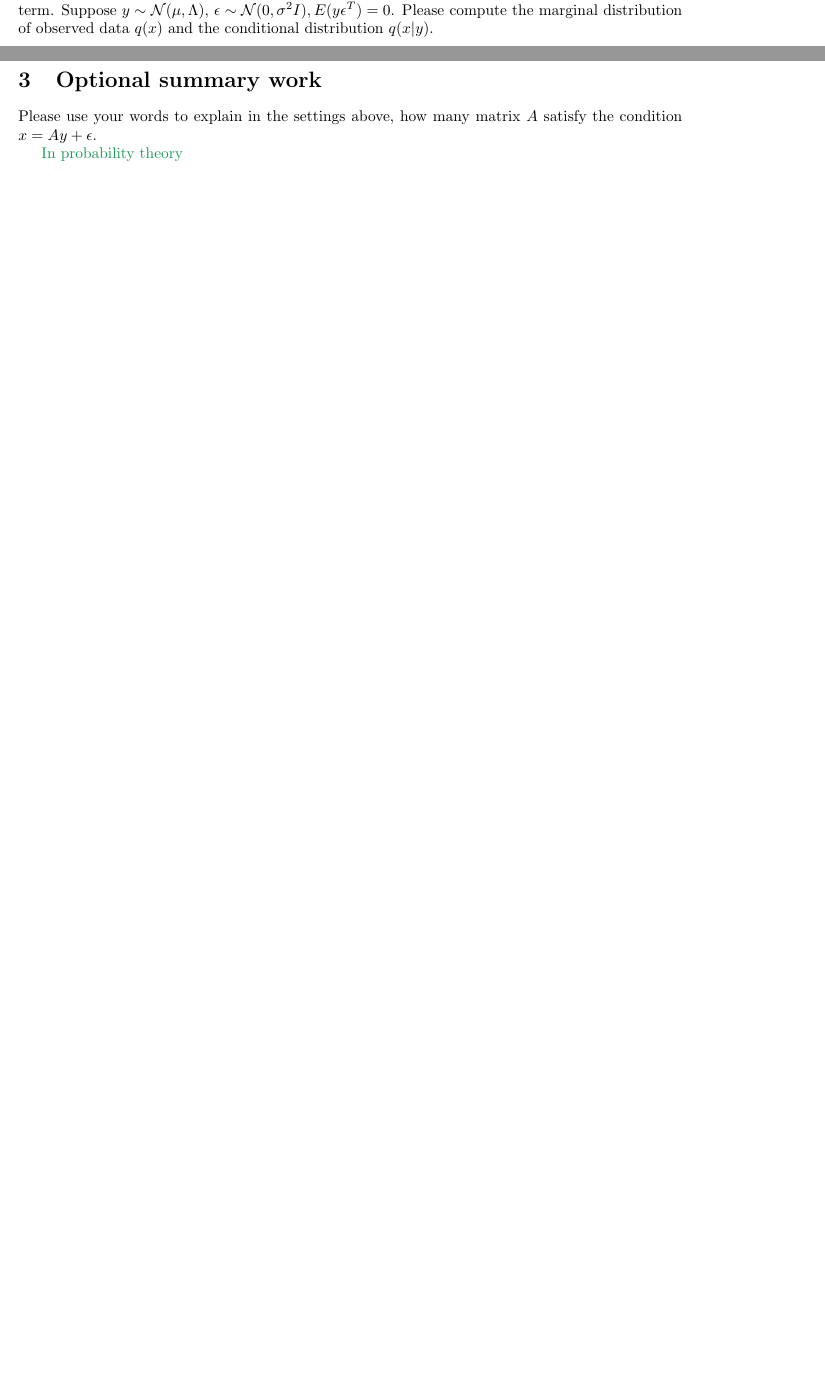
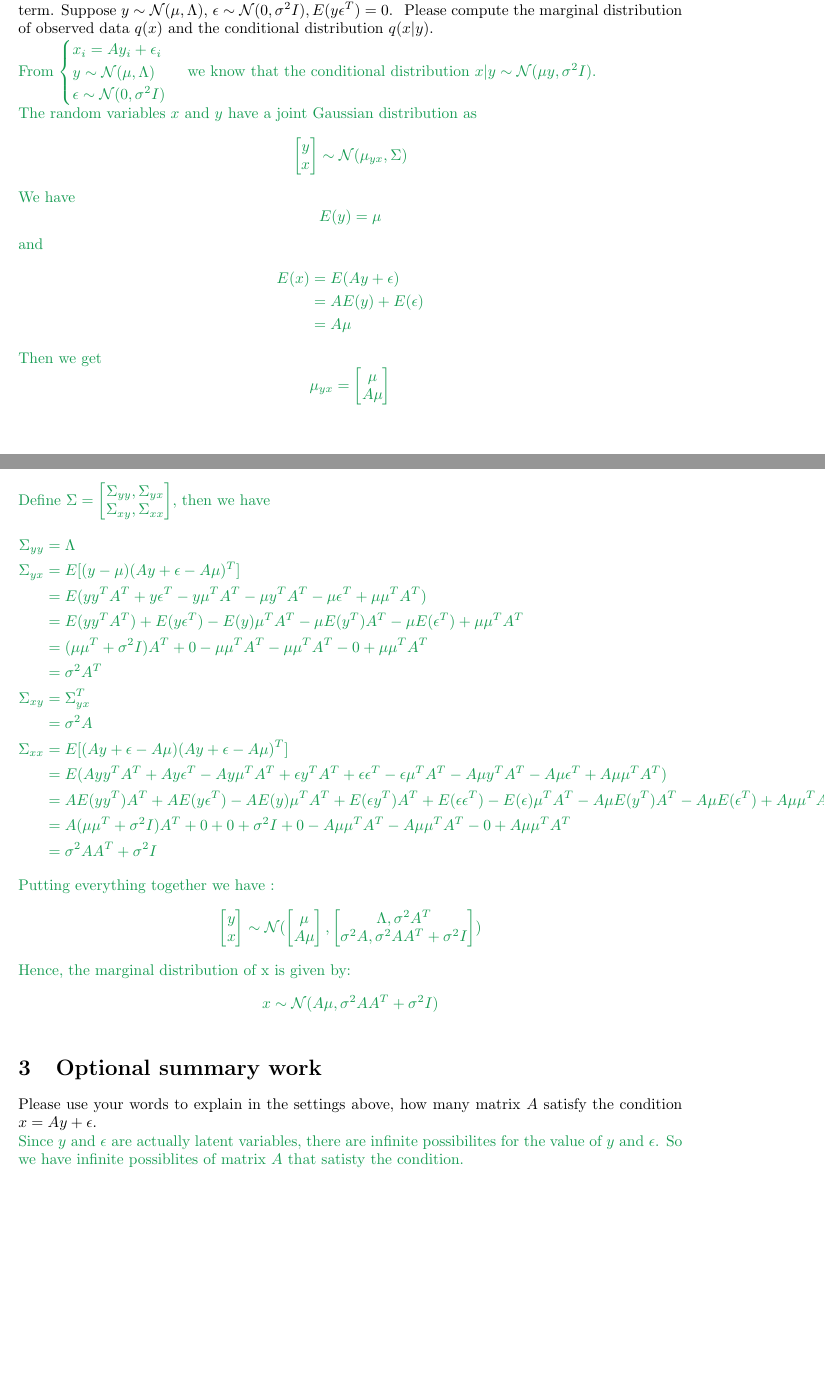
Before and after one commit to suiguoxin/Assignement_2017, a LaTeX problem sheet (CS28010/hw2/assignement2.tex): two parts of pages 1 and 2 of 2 before the commit and two parts of pages 2 and 3 of 3 after it, joined at a grey line, cut so that both start at the same text, the shorter picture padded with empty space. Compiled offline with pdfLaTeX.

Commit message:
cs28010: hw2

```diff
--- a/CS28010/hw2/assignement2.tex
+++ b/CS28010/hw2/assignement2.tex
@@ -13,6 +13,7 @@
 \DeclareMathOperator*{\argmin}{arg\,min}
 
 \newenvironment{answer}{\par\color{ForestGreen}}{\par}
+\setlength\parindent{0pt}
 
 \title{CS28010 Homework 2}
 \author{Guoxin SUI}
@@ -43,15 +52,52 @@ The maximization of this subject to $||w|| = 1$ gives the principal eigenvector
 \subsection{Distribution of observed data}
 Suppose we observe $N$ data points $x_i , i = 1,... , N$ , where each $x_i$ is a d-dimensional vector
 $x_i = [x_{i,1}, x_{i,2},... x_{i,d}]^T$.
-In order to explain the inner relationship of these data,
-we specify some factors $y_i , i = 1,... , N$ ,
+In order to explain the inner relationship of these data, we specify some factors $y_i , i = 1,... , N$ ,
 where each $y_i$ is a m-dimensional vector $y_i = [y_{i,1}, y_{i,2},... y_{i,m}]^T$.
 We denote the linear relationship between $x_i$ and $y_i$ to be $x_i = Ay_i + \epsilon_i $ ,
-where $A_{d*m}$ is a matrix
-and $ \epsilon_i $ is the error term.
-Suppose $y \sim \mathcal{N} (\mu, \Lambda)$, $\epsilon \sim \mathcal{N} (0, \sigma^2I), E(y\epsilon^T ) = 0$. Please compute the marginal distribution of observed data
-$q(x)$ and the conditional distribution $q(x|y)$.
+where $A_{d*m}$ is a matrix and $ \epsilon_i $ is the error term.
+Suppose $y \sim \mathcal{N} (\mu, \Lambda)$, $\epsilon \sim \mathcal{N} (0, \sigma^2I), E(y\epsilon^T ) = 0$. \
+Please compute the marginal distribution of observed data $q(x)$ and the conditional distribution $q(x|y)$.
 \begin{answer}
+From $ \begin{cases}
+  x_i = Ay_i + \epsilon_i \\
+  y \sim \mathcal{N} (\mu, \Lambda) \\
+  \epsilon \sim \mathcal{N} (0, \sigma^2I)
+\end{cases}$
+we know that the conditional distribution $x|y \sim \mathcal{N} (\mu y, \sigma^2I) $.
+
+The random variables $x$ and $y$ have a joint Gaussian distribution as
+$$ \begin{bmatrix} y \\ x \end{bmatrix} \sim \mathcal{N} (\mu_{yx}, \Sigma)$$
+We have $$E(y) = \mu$$ and
+\begin{align*}
+  E(x) &= E(Ay + \epsilon) \\
+       &= AE(y) + E(\epsilon) \\
+       &= A\mu
+\end{align*}
+Then we get $$\mu_{yx}= \begin{bmatrix} \mu \\ A\mu \end{bmatrix}$$
+
+Define $\Sigma= \begin{bmatrix} \Sigma_{yy}, \Sigma_{yx} \\ \Sigma_{xy}, \Sigma_{xx} \end{bmatrix}$,
+then we have
+\begin{align*}
+  \Sigma_{yy} &= \Lambda \\
+  \Sigma_{yx} &= E[(y-\mu)(Ay + \epsilon - A\mu)^T] \\
+              &= E(yy^TA^T + y\epsilon^T - y\mu^TA^T - \mu y^TA^T - \mu\epsilon^T + \mu\mu^TA^T) \\
+              &= E(yy^TA^T) + E(y\epsilon^T) - E(y)\mu^TA^T - \mu E(y^T)A^T - \mu E(\epsilon^T) + \mu\mu^TA^T \\
+              &= (\mu\mu^T + \sigma^2I)A^T + 0 - \mu\mu^TA^T - \mu\mu^TA^T - 0 + \mu\mu^TA^T \\
+              &= \sigma^2A^T \\
+  \Sigma_{xy} &= \Sigma_{yx}^T \\
+              &= \sigma^2A \\
+  \Sigma_{xx} &= E[(Ay + \epsilon - A\mu)(Ay + \epsilon - A\mu)^T] \\
+              &= E(Ayy^TA^T + Ay\epsilon^T - Ay\mu^TA^T + \epsilon y^TA^T + \epsilon\epsilon^T - \epsilon\mu^TA^T - A\mu y^TA^T - A\mu\epsilon^T + A\mu\mu^TA^T) \\
+              &= AE(yy^T)A^T + AE(y\epsilon^T) - AE(y)\mu^TA^T + E(\epsilon y^T)A^T + E(\epsilon\epsilon^T) - E(\epsilon)\mu^TA^T - A\mu E(y^T)A^T - A\mu E(\epsilon^T) + A\mu\mu^TA^T \\
+              &= A(\mu\mu^T + \sigma^2I)A^T + 0 + 0 + \sigma^2I + 0 - A\mu\mu^TA^T - A\mu\mu^TA^T - 0 + A\mu\mu^TA^T \\
+              &= \sigma^2AA^T + \sigma^2I
+\end{align*}
+
+Putting everything together we have :
+$$\begin{bmatrix} y \\ x \end{bmatrix} \sim \mathcal{N} (\begin{bmatrix} \mu \\ A\mu \end{bmatrix}, \begin{bmatrix} \Lambda, \sigma^2A^T \\ \sigma^2A, \sigma^2AA^T + \sigma^2I\end{bmatrix})$$
+
+Hence, the marginal distribution of x is given by: $$x \sim \mathcal{N}(A\mu, \sigma^2AA^T + \sigma^2I)$$
 
 \end{answer}
 
@@ -59,7 +105,7 @@ $q(x)$ and the conditional distribution $q(x|y)$.
 Please use your words to explain in the settings above, how many matrix $A$ satisfy the condition $x = Ay + \epsilon $.
 
 \begin{answer}
-    In probability theory
+    Since $y$ and $\epsilon$ are actually latent variables, there are infinite possibilites for the value of $y$ and $\epsilon$. So we have infinite possiblites of matrix $A$ that satisty the condition.
 \end{answer}
 
 
```
Also changed, not shown: CS28010/hw2/assignement2.pdf, CS28010/hw2/assignement2.tex (12 more changed lines).
